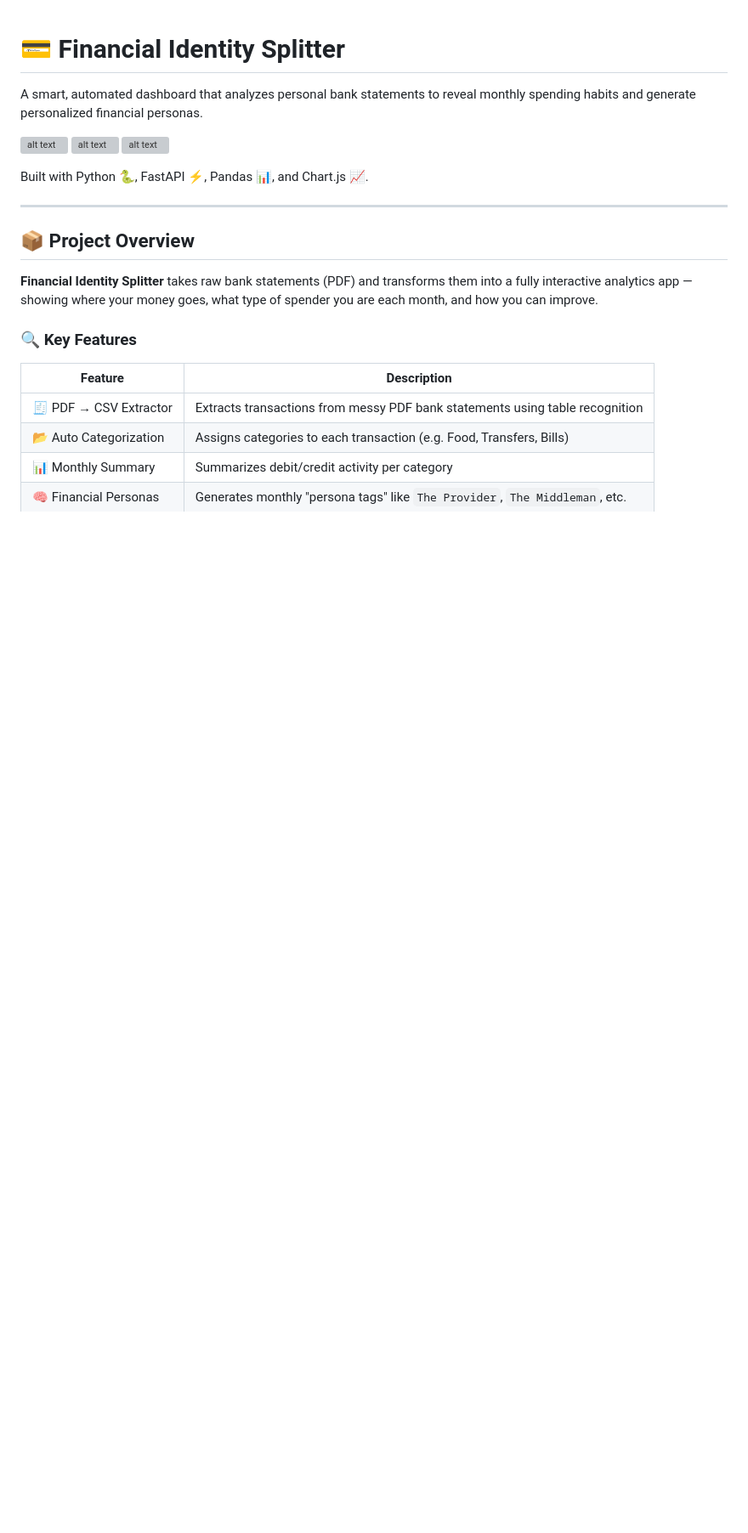
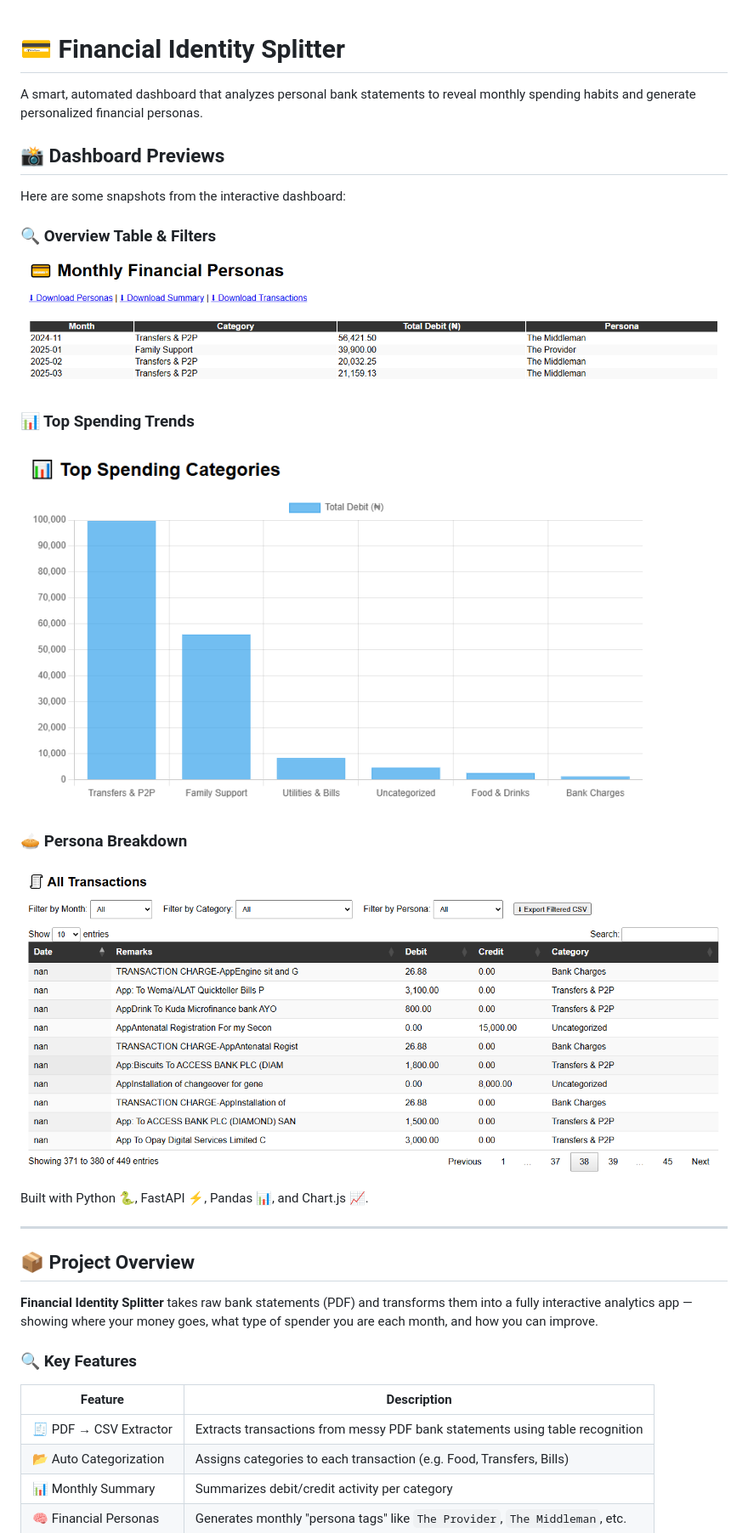
Before and after one commit to HenryMorganDibie/financial-identity-splitter, a Markdown page: README.md, the part around the change. Shown: that part at 85% size. Rendered like a GitHub page; pictures changed too: assets/monthly financial personas 1.png (added), assets/monthly financial personas 2.png (added), assets/monthly financial personas 3.png (added); blank space fills up the shorter version; grey boxes are pictures that could not be loaded.

Commit message:
🖼️ Add dashboard screenshots to README

```diff
--- a/README.md
+++ b/README.md
@@ -2,9 +2,19 @@
 
 A smart, automated dashboard that analyzes personal bank statements to reveal monthly spending habits and generate personalized financial personas.
 
-![alt text](<monthly financial personas 1-2.png>)
-![alt text](<monthly financial personas 2.png>)
-![alt text](<monthly financial personas 3.png>)
+## 📸 Dashboard Previews
+
+Here are some snapshots from the interactive dashboard:
+
+### 🔍 Overview Table & Filters
+![Overview](assets/monthly%20financial%20personas%201.png)
+
+### 📊 Top Spending Trends
+![Trends](assets/monthly%20financial%20personas%202.png)
+
+### 🥧 Persona Breakdown
+![Persona Pie Chart](assets/monthly%20financial%20personas%203.png)
+
 
 Built with Python 🐍, FastAPI ⚡, Pandas 📊, and Chart.js 📈.
 
```
